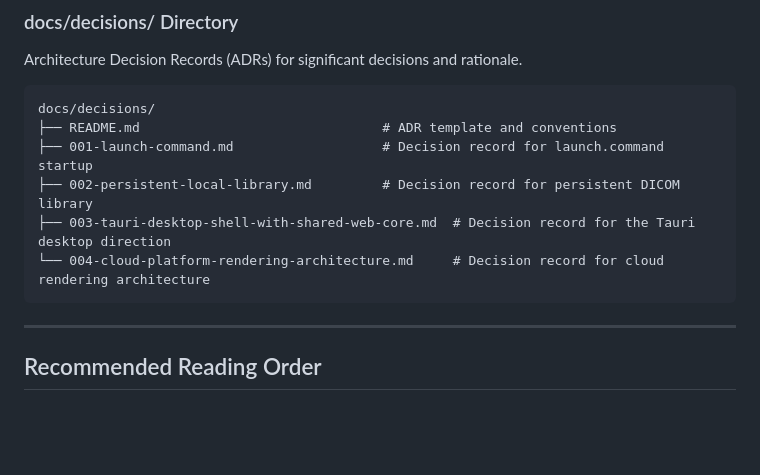
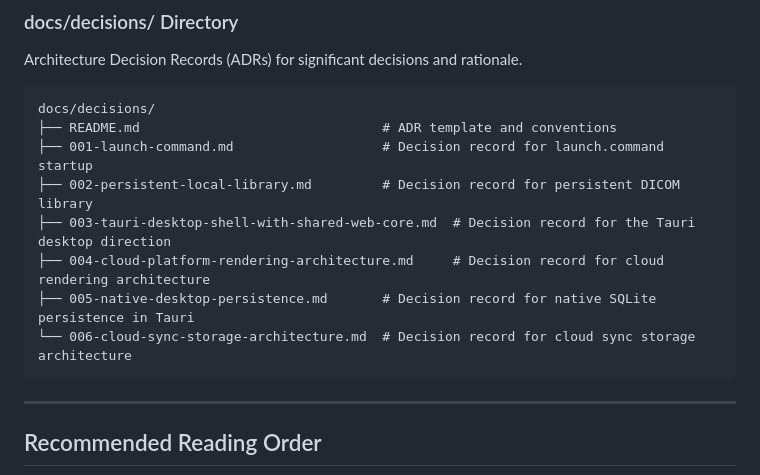
Before and after one commit to elgabrielc/dicom-viewer, a Markdown page: docs/INDEX.md, the part around one of its changes. Rendered like a GitHub page; blank space fills up the shorter version.

````diff
--- a/docs/INDEX.md
+++ b/docs/INDEX.md
@@ -149,7 +173,9 @@ docs/decisions/
 ├── 001-launch-command.md                   # Decision record for launch.command startup
 ├── 002-persistent-local-library.md         # Decision record for persistent DICOM library
 ├── 003-tauri-desktop-shell-with-shared-web-core.md  # Decision record for the Tauri desktop direction
-└── 004-cloud-platform-rendering-architecture.md     # Decision record for cloud rendering architecture
+├── 004-cloud-platform-rendering-architecture.md     # Decision record for cloud rendering architecture
+├── 005-native-desktop-persistence.md       # Decision record for native SQLite persistence in Tauri
+└── 006-cloud-sync-storage-architecture.md  # Decision record for cloud sync storage architecture
 ```
 
 ---
````
Also changed, not shown: other parts of docs/INDEX.md (+25 -1 lines), USER_GUIDE.md (+34 -0 lines).
